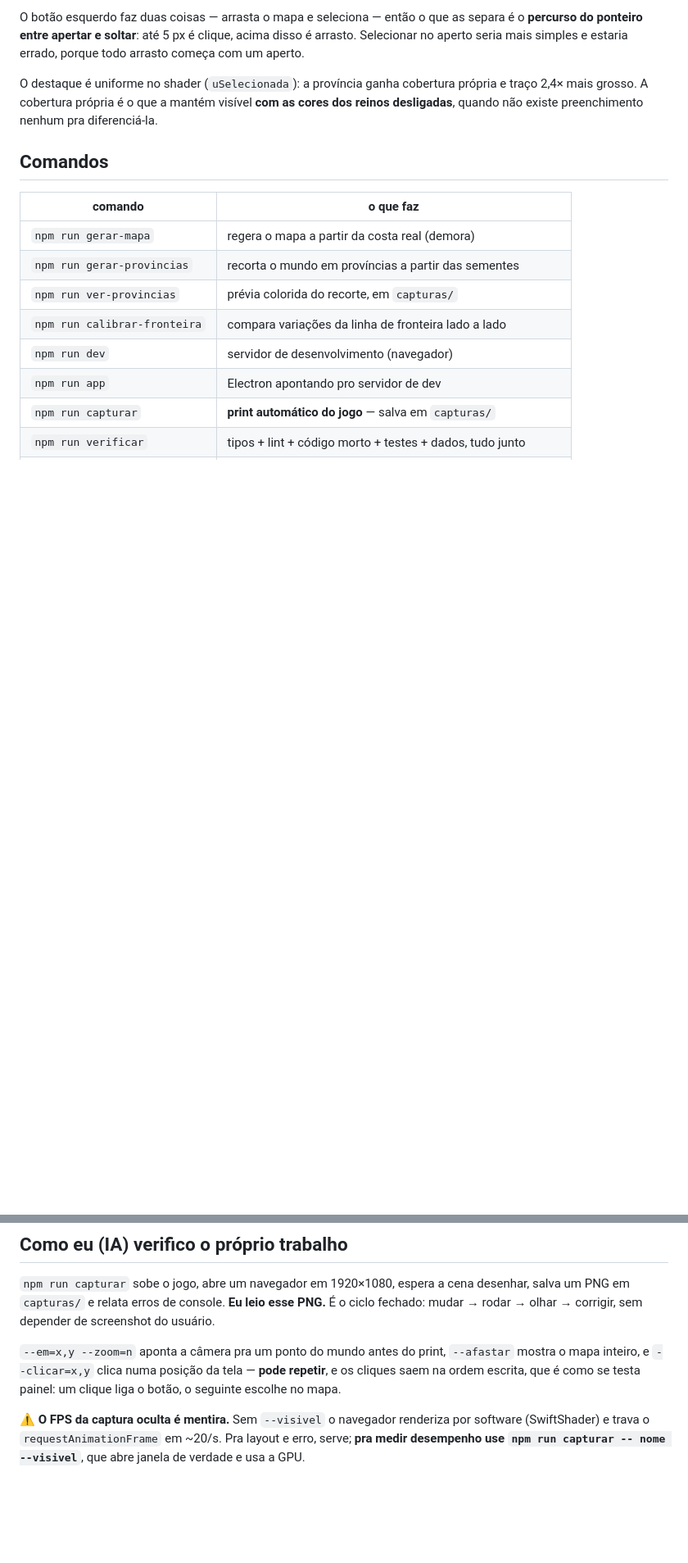
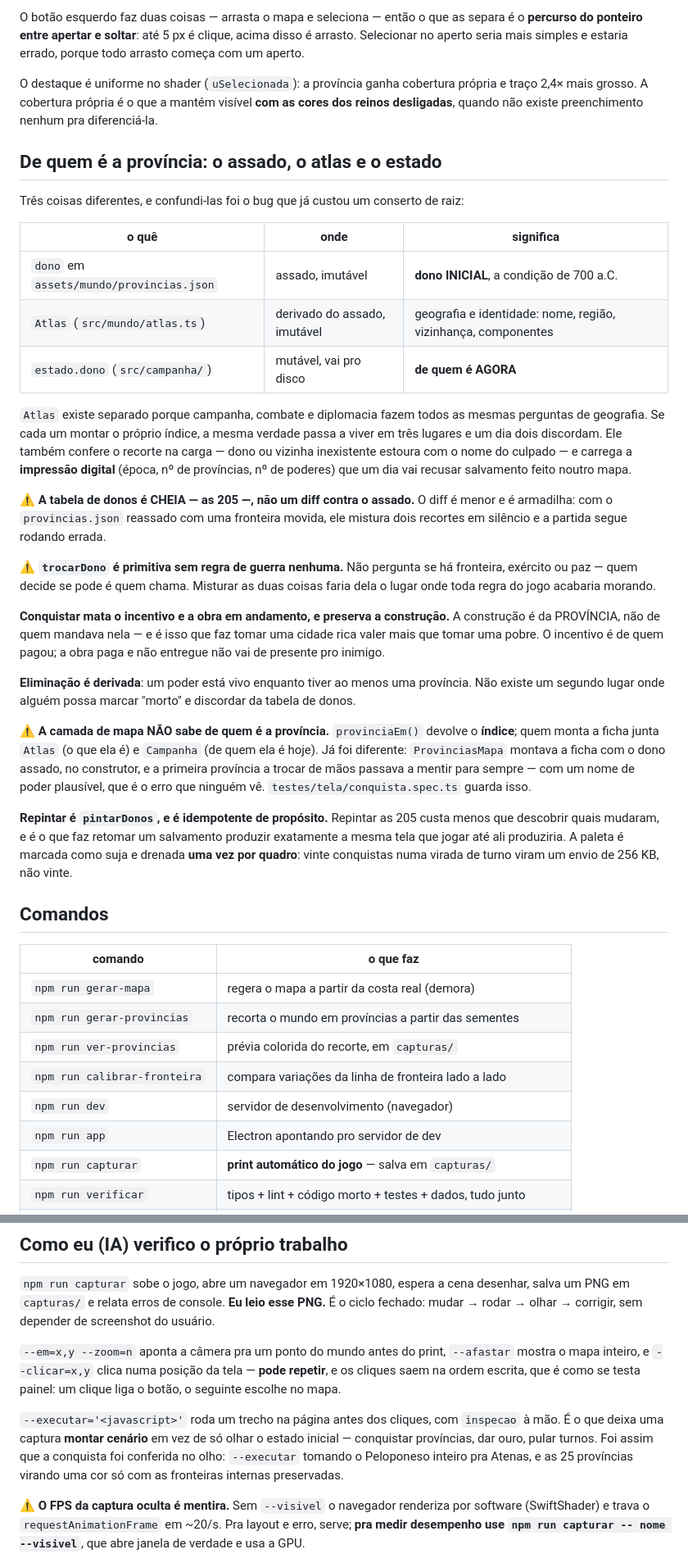
Before and after one commit to Htoledo30/age-of-grecce, a Markdown page: CLAUDE.md, 2 parts joined by grey strips. Shown at 82% size. Rendered like a GitHub page; blank space fills up the shorter version.

```diff
--- a/CLAUDE.md
+++ b/CLAUDE.md
@@ -356,6 +356,51 @@ O destaque é uniforme no shader (`uSelecionada`): a província ganha cobertura
 traço 2,4× mais grosso. A cobertura própria é o que a mantém visível **com as cores dos
 reinos desligadas**, quando não existe preenchimento nenhum pra diferenciá-la.
 
+## De quem é a província: o assado, o atlas e o estado
+
+Três coisas diferentes, e confundi-las foi o bug que já custou um conserto de raiz:
+
+| o quê | onde | significa |
+|---|---|---|
+| `dono` em `assets/mundo/provincias.json` | assado, imutável | **dono INICIAL**, a condição de 700 a.C. |
+| `Atlas` (`src/mundo/atlas.ts`) | derivado do assado, imutável | geografia e identidade: nome, região, vizinhança, componentes |
+| `estado.dono` (`src/campanha/`) | mutável, vai pro disco | **de quem é AGORA** |
+
+`Atlas` existe separado porque campanha, combate e diplomacia fazem todos as mesmas
+perguntas de geografia. Se cada um montar o próprio índice, a mesma verdade passa a viver
+em três lugares e um dia dois discordam. Ele também confere o recorte na carga — dono ou
+vizinha inexistente estoura com o nome do culpado — e carrega a **impressão digital**
+(época, nº de províncias, nº de poderes) que um dia vai recusar salvamento feito noutro
+mapa.
+
+⚠️ **A tabela de donos é CHEIA — as 205 —, não um diff contra o assado.** O diff é menor
+e é armadilha: com o `provincias.json` reassado com uma fronteira movida, ele mistura dois
+recortes em silêncio e a partida segue rodando errada.
+
+⚠️ **`trocarDono` é primitiva sem regra de guerra nenhuma.** Não pergunta se há fronteira,
+exército ou paz — quem decide se pode é quem chama. Misturar as duas coisas faria dela o
+lugar onde toda regra do jogo acabaria morando.
+
+**Conquistar mata o incentivo e a obra em andamento, e preserva a construção.** A
+construção é da PROVÍNCIA, não de quem mandava nela — e é isso que faz tomar uma cidade
+rica valer mais que tomar uma pobre. O incentivo é de quem pagou; a obra paga e não
+entregue não vai de presente pro inimigo.
+
+**Eliminação é derivada**: um poder está vivo enquanto tiver ao menos uma província. Não
+existe um segundo lugar onde alguém possa marcar "morto" e discordar da tabela de donos.
+
+⚠️ **A camada de mapa NÃO sabe de quem é a província.** `provinciaEm()` devolve o
+**índice**; quem monta a ficha junta `Atlas` (o que ela é) e `Campanha` (de quem ela é
+hoje). Já foi diferente: `ProvinciasMapa` montava a ficha com o dono assado, no
+construtor, e a primeira província a trocar de mãos passava a mentir para sempre — com um
+nome de poder plausível, que é o erro que ninguém vê. `testes/tela/conquista.spec.ts`
+guarda isso.
+
+**Repintar é `pintarDonos`, e é idempotente de propósito.** Repintar as 205 custa menos
+que descobrir quais mudaram, e é o que faz retomar um salvamento produzir exatamente a
+mesma tela que jogar até ali produziria. A paleta é marcada como suja e drenada **uma vez
+por quadro**: vinte conquistas numa virada de turno viram um envio de 256 KB, não vinte.
+
 ## Comandos
 
 | comando | o que faz |
@@ -383,6 +428,12 @@ fechado: mudar → rodar → olhar → corrigir, sem depender de screenshot do u
 mostra o mapa inteiro, e `--clicar=x,y` clica numa posição da tela — **pode repetir**, e
 os cliques saem na ordem escrita, que é como se testa painel: um clique liga o botão, o
 seguinte escolhe no mapa.
+
+`--executar='<javascript>'` roda um trecho na página antes dos cliques, com `inspecao` à
+mão. É o que deixa uma captura **montar cenário** em vez de só olhar o estado inicial —
+conquistar províncias, dar ouro, pular turnos. Foi assim que a conquista foi conferida no
+olho: `--executar` tomando o Peloponeso inteiro pra Atenas, e as 25 províncias virando uma
+cor só com as fronteiras internas preservadas.
 
 ⚠️ **O FPS da captura oculta é mentira.** Sem `--visivel` o navegador renderiza por
 software (SwiftShader) e trava o `requestAnimationFrame` em ~20/s. Pra layout e erro,
```
Also changed, not shown: other parts of CLAUDE.md (+27 -5 lines).
